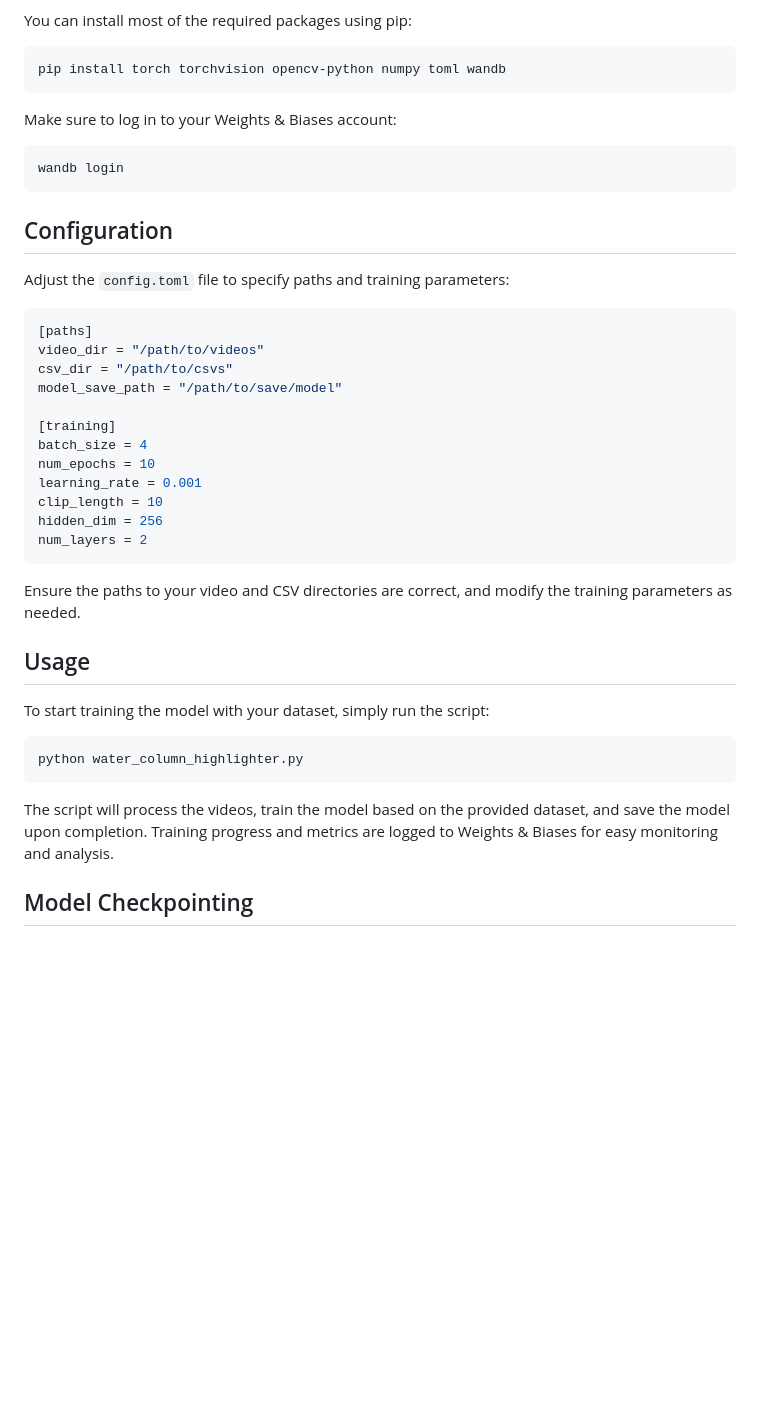
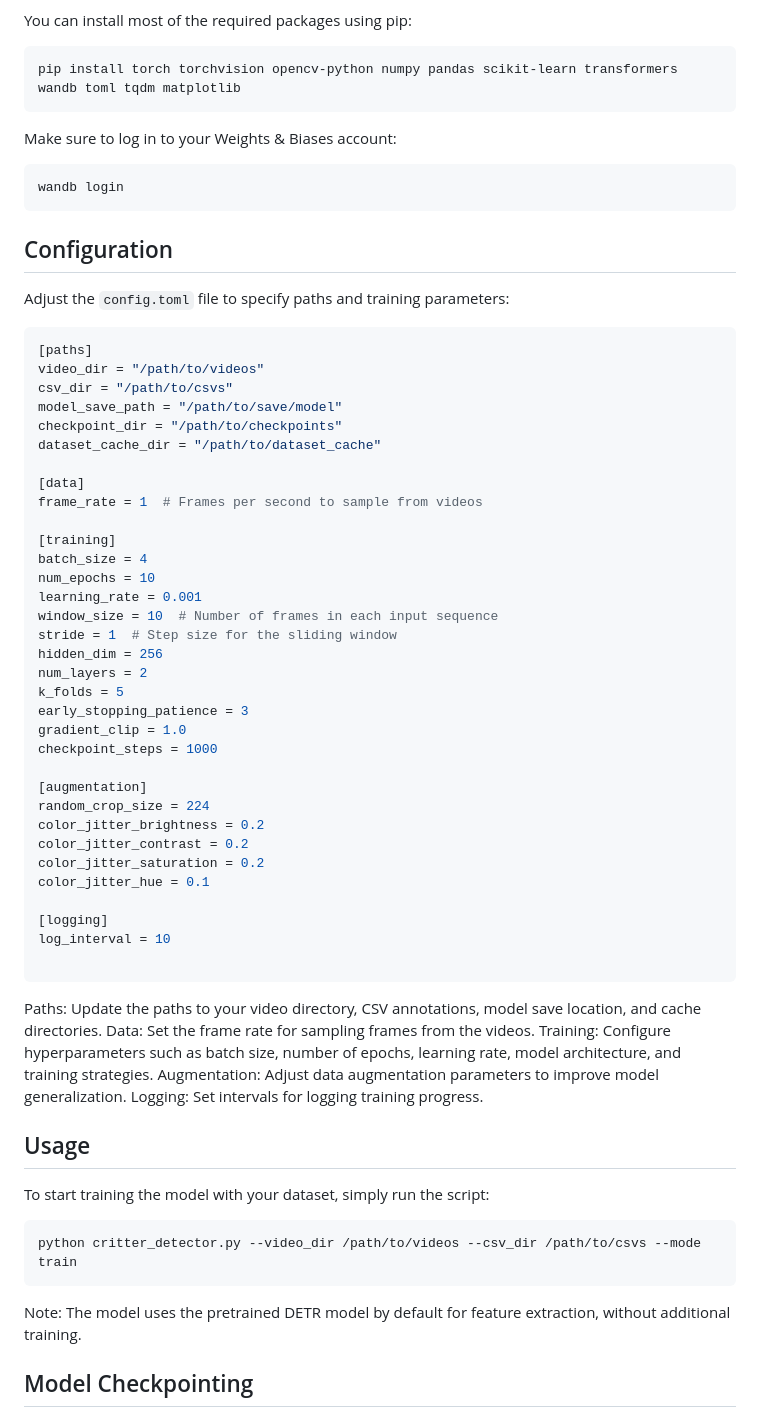
Before and after one commit to NOAA-OceanExploration/WaterColumnHighlighter, a Markdown page: README.md, the part around one of its changes. GitHub-like rendering; blank space fills up the shorter version.

Commit message:
Revised readme

````diff
--- a/README.md
+++ b/README.md
@@ -27,7 +27,7 @@ Before running WaterColumnHighlighter, ensure you have the following prerequisit
 You can install most of the required packages using pip:
 
 ```bash
-pip install torch torchvision opencv-python numpy toml wandb
+pip install torch torchvision opencv-python numpy pandas scikit-learn transformers wandb toml tqdm matplotlib
 ```
 
 Make sure to log in to your Weights & Biases account:
@@ -45,27 +45,52 @@ Adjust the `config.toml` file to specify paths and training parameters:
 video_dir = "/path/to/videos"
 csv_dir = "/path/to/csvs"
 model_save_path = "/path/to/save/model"
+checkpoint_dir = "/path/to/checkpoints"
+dataset_cache_dir = "/path/to/dataset_cache"
+
+[data]
+frame_rate = 1  # Frames per second to sample from videos
 
 [training]
 batch_size = 4
 num_epochs = 10
 learning_rate = 0.001
-clip_length = 10
+window_size = 10  # Number of frames in each input sequence
+stride = 1  # Step size for the sliding window
 hidden_dim = 256
 num_layers = 2
+k_folds = 5
+early_stopping_patience = 3
+gradient_clip = 1.0
+checkpoint_steps = 1000
+
+[augmentation]
+random_crop_size = 224
+color_jitter_brightness = 0.2
+color_jitter_contrast = 0.2
+color_jitter_saturation = 0.2
+color_jitter_hue = 0.1
+
+[logging]
+log_interval = 10
+
 ```
 
-Ensure the paths to your video and CSV directories are correct, and modify the training parameters as needed.
+Paths: Update the paths to your video directory, CSV annotations, model save location, and cache directories.
+Data: Set the frame rate for sampling frames from the videos.
+Training: Configure hyperparameters such as batch size, number of epochs, learning rate, model architecture, and training strategies.
+Augmentation: Adjust data augmentation parameters to improve model generalization.
+Logging: Set intervals for logging training progress.
 
 ## Usage
 
 To start training the model with your dataset, simply run the script:
 
 ```bash
-python water_column_highlighter.py
+python critter_detector.py --video_dir /path/to/videos --csv_dir /path/to/csvs --mode train
 ```
 
-The script will process the videos, train the model based on the provided dataset, and save the model upon completion. Training progress and metrics are logged to Weights & Biases for easy monitoring and analysis.
+Note: The model uses the pretrained DETR model by default for feature extraction, without additional training.
 
 ## Model Checkpointing
 
````
Also changed, not shown: other parts of README.md (+7 -7 lines).
